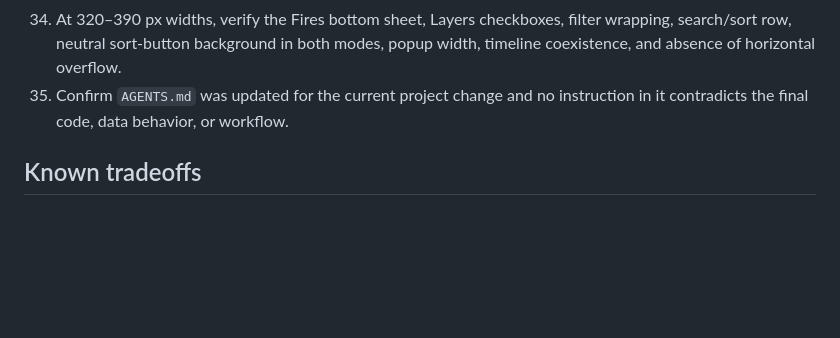
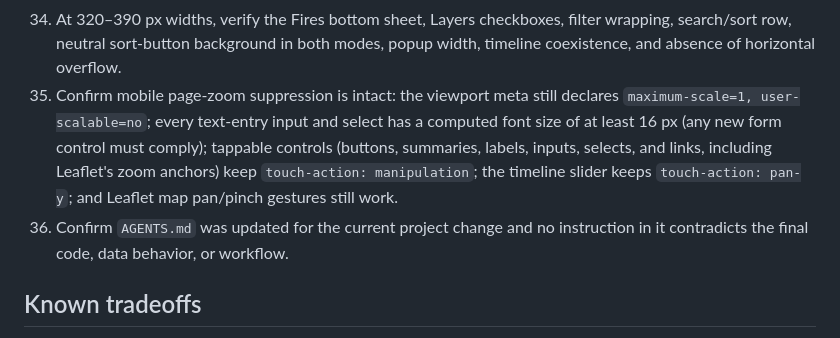
Before and after one commit to jianzhaobi/jianzhaobi.github.io, a Markdown page: na_smoke_map/AGENTS.md, the part around the change. Drawn GitHub-style; blank space fills up the shorter version.

Commit message:
docs: add page-zoom suppression item to verification checklist
Co-Authored-By: Claude Fable 5 <noreply@anthropic.com>

```diff
--- a/na_smoke_map/AGENTS.md
+++ b/na_smoke_map/AGENTS.md
@@ -525,7 +525,8 @@ Before handing off a material change:
 32. Inspect WFIGS request count and payload behavior: initial full simplified perimeter query, later unchanged-geometry reuse, changed-ID fetches, removal of expired Current records, full-query fallback after incremental failure, five-minute database-page reuse, 24-page eviction, explicit memory-cache clearing during unified manual refresh, and bounded 12-page persistent fallback retention.
 33. Simulate an ArcGIS code-429 database response with and without a stored page. With a stored page, confirm immediate clearly labeled cached rendering and no rapid retry loop. Without one, confirm a single abortable wait using the reported retry interval, a successful retry after recovery, and immediate cancellation when the drawer closes.
 34. At 320–390 px widths, verify the Fires bottom sheet, Layers checkboxes, filter wrapping, search/sort row, neutral sort-button background in both modes, popup width, timeline coexistence, and absence of horizontal overflow.
-35. Confirm `AGENTS.md` was updated for the current project change and no instruction in it contradicts the final code, data behavior, or workflow.
+35. Confirm mobile page-zoom suppression is intact: the viewport meta still declares `maximum-scale=1, user-scalable=no`; every text-entry input and select has a computed font size of at least 16 px (any new form control must comply); tappable controls (buttons, summaries, labels, inputs, selects, and links, including Leaflet's zoom anchors) keep `touch-action: manipulation`; the timeline slider keeps `touch-action: pan-y`; and Leaflet map pan/pinch gestures still work.
+36. Confirm `AGENTS.md` was updated for the current project change and no instruction in it contradicts the final code, data behavior, or workflow.
 
 ## Known tradeoffs
 
```
